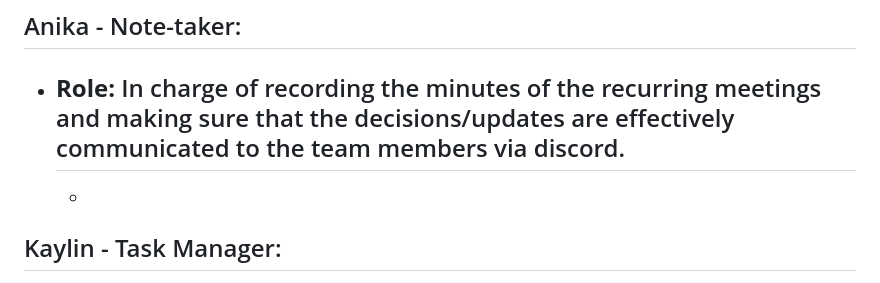
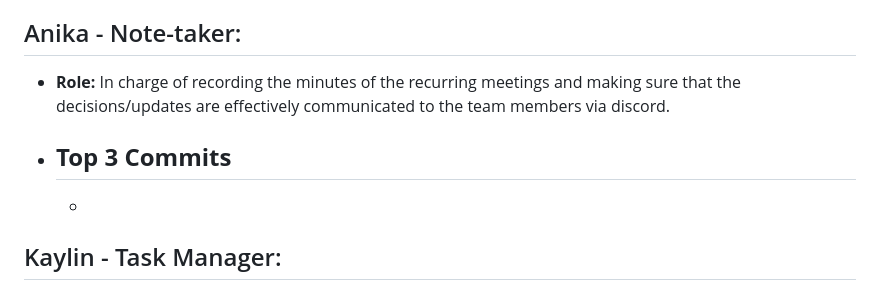
Before and after one commit to viancavarma/326-Team-5, a Markdown page: m2/roles.md, the part around the change. GitHub-like rendering.

```diff
--- a/m2/roles.md
+++ b/m2/roles.md
@@ -15,6 +15,7 @@
 
 ## Anika - Note-taker:
 - **Role:** In charge of recording the minutes of the recurring meetings and making sure that the decisions/updates are effectively communicated to the team members via discord.
+- **Top 3 Commits**
   -
   -
 ## Kaylin - Task Manager:
```
